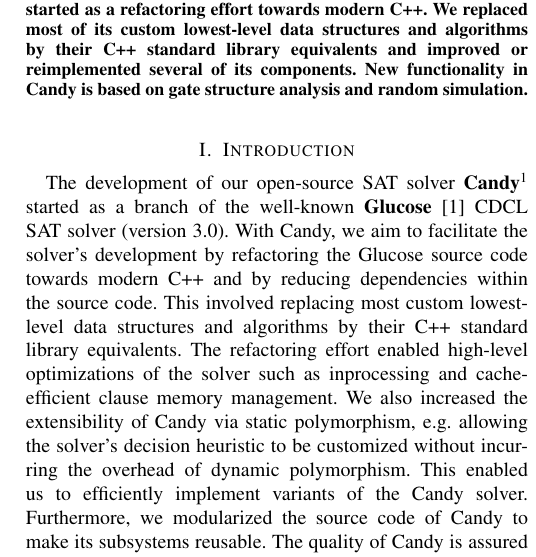
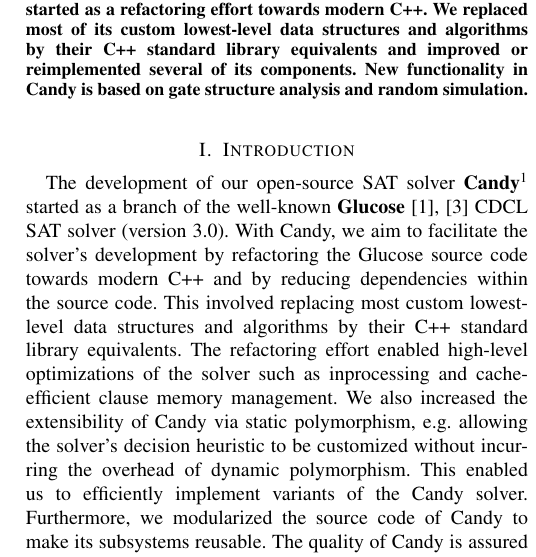
Before and after one commit to sat-clique/candy, a LaTeX paper (description/main.tex): part of one column of page 1 of 2, cut so that both start at the same text. Compiled offline with pdfLaTeX; a missing font is replaced by an installed copy or a similar font; a LaTeX package or settings file that is missing is left out.

Commit message:
citing MiniSat along with Glucose

```diff
--- a/description/main.tex
+++ b/description/main.tex
@@ -21,6 +21,8 @@
 \usepackage{mathtools}
 \DeclarePairedDelimiter\ceil{\lceil}{\rceil}
 \DeclarePairedDelimiter\floor{\lfloor}{\rfloor}
+
+\usepackage{cite}
 
 \newcommand{\assign}{\ensuremath{\leftarrow }}
 
@@ -63,7 +65,7 @@
 
 \section{Introduction}
 
-The development of our open-source SAT solver \textbf{Candy}\footnote{\url{https://github.com/udopia/candy-kingdom}} started as a branch of the well-known \textbf{Glucose} \cite{Audemard:2009:Glucose} CDCL SAT solver (version 3.0).
+The development of our open-source SAT solver \textbf{Candy}\footnote{\url{https://github.com/udopia/candy-kingdom}} started as a branch of the well-known \textbf{Glucose} \cite{Audemard:2009:Glucose,Niklas:2003:Minisat} CDCL SAT solver (version 3.0).
 With Candy, we aim to facilitate the solver's development by refactoring the Glucose source code towards modern C++ and by reducing dependencies within the source code.
 This involved replacing most custom lowest-level data structures and algorithms by their C++ standard library equivalents.
 The refactoring effort enabled high-level optimizations of the solver such as inprocessing and cache-efficient clause memory management.
```
